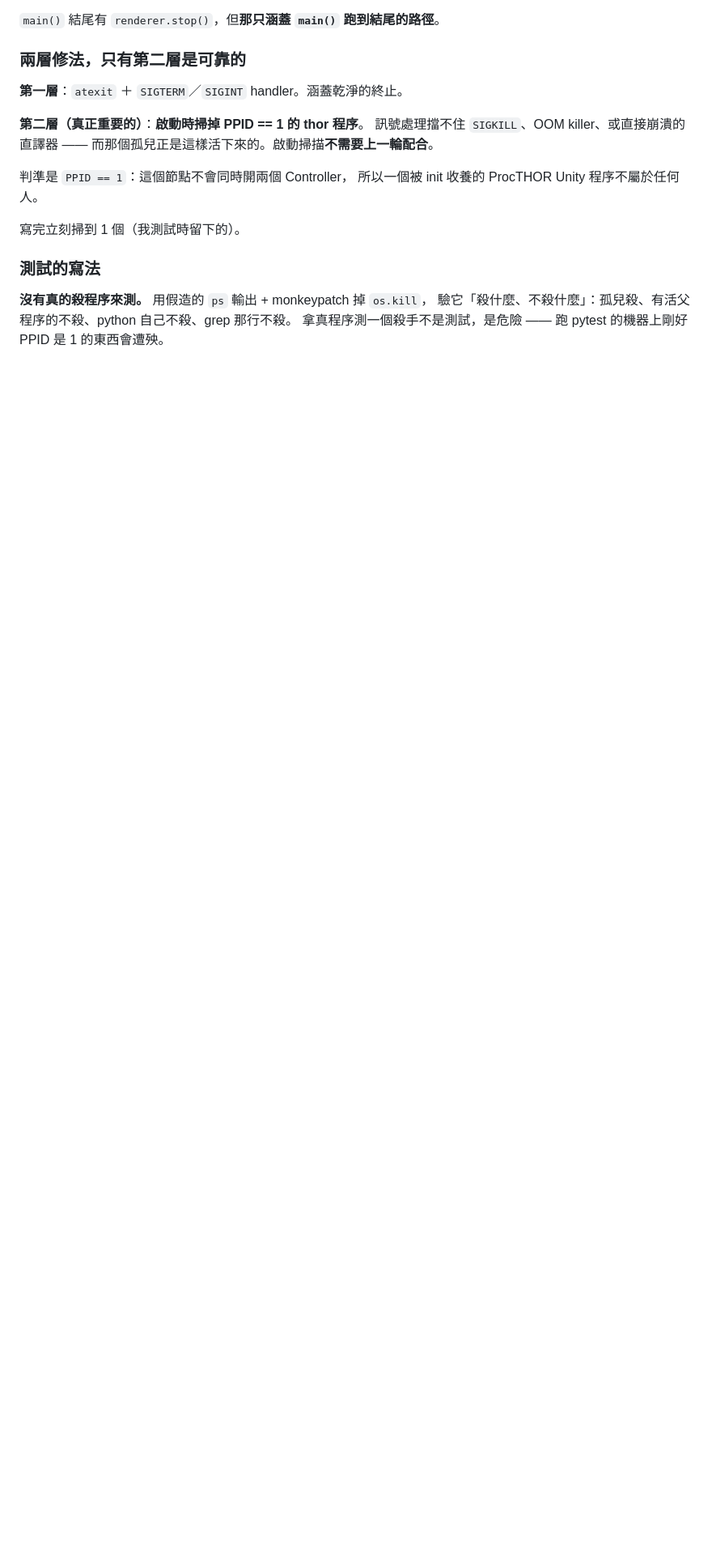
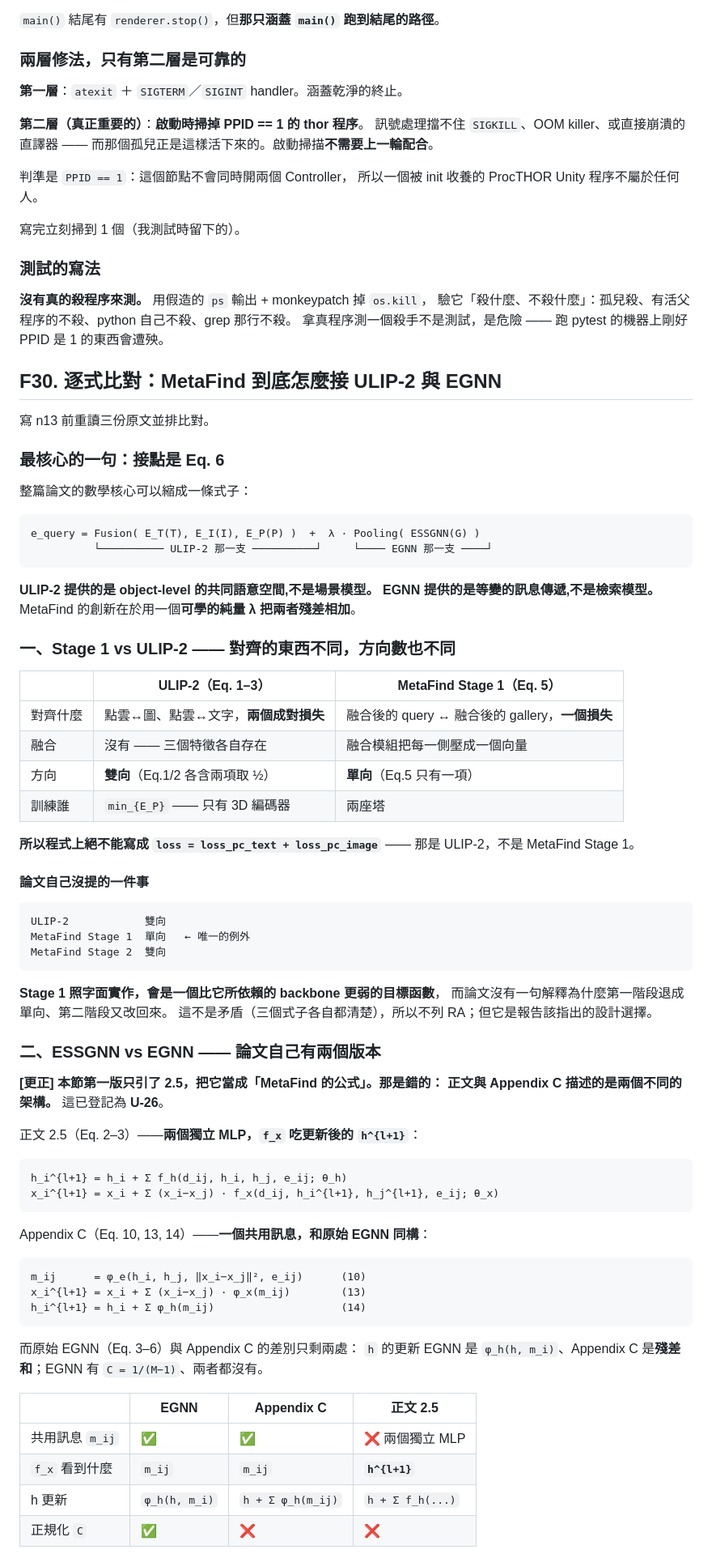
Before and after one commit to Kyzen5128/MetaFindV1, a Markdown page: docs/graph/00_FINDINGS.md, the part around one of its changes. Shown at 81% size. GitHub-like rendering; blank space fills up the shorter version.

Commit message:
F30: the formula-level reading, corrected on its own first draft
Re-read all three papers side by side before finishing n13, as instructed. The
first version of F30 was wrong in a way worth recording.

It presented section 2.5's equations as "MetaFind's ESSGNN" and contrasted them
with EGNN. But 2.5 and Appendix C describe DIFFERENT architectures:

  2.5 Eq. 2-3        two independent MLPs; f_x sees the UPDATED h^{l+1}
  Appendix C 10/13/14 one shared message m_ij = phi_e(...), then phi_x(m_ij)
                      and phi_h(m_ij) -- structurally EGNN

Appendix C differs from EGNN in only two places: the h update is a residual sum
rather than phi_h(h, m_i), and there is no C = 1/(M-1). So "MetaFind changed
four things about EGNN" was an artifact of reading only the main text.

The project had already registered this as U-26, in full, with the
implementation following 2.5. The specification was right; my summary of it was
not. Rewritten with both formulations side by side and a table of where the code
stands on each of the three registered contradictions -- U-17 squared, RA-2
scalar f_x, RA-1 semantic-only h0 -- all verified against essgnn.py rather than
asserted.

Kept from the first draft, because it survives the correction: MetaFind Stage 1
is UNIdirectional (Eq. 5, one term) while ULIP-2's own objective is
bidirectional (Eq. 1/2, each averaging two directions) and MetaFind's Stage 2
returns to bidirectional (Eq. 8). Stage 1 as literally specified is a weaker
objective than the backbone it builds on, and the paper never comments. Not a
contradiction -- each equation is internally clear -- so not an RA, but a design
choice the report should state, since every Table 1 cell rests on Stage 1.

Added the clearest statement of what MetaFind actually is, which the comparison
makes obvious and none of the three papers says in one place:

  e_query = Fusion(E_T(T), E_I(I), E_P(P)) + lambda * Pooling(ESSGNN(G))
            \_______ ULIP-2 branch _______/   \___ EGNN-derived branch ___/

ULIP-2 supplies an object-level shared semantic space and is not a scene model.
EGNN supplies equivariant message passing and is not a retrieval model. Eq. 6 is
the join, and the learnable scalar lambda is the whole of it.

Co-Authored-By: Claude Opus 5 <noreply@anthropic.com>

````diff
--- a/docs/graph/00_FINDINGS.md
+++ b/docs/graph/00_FINDINGS.md
@@ -1043,3 +1043,73 @@ PID 1294384   PPID 1   已存活 2,761 秒（46 分鐘）
 驗它「殺什麼、不殺什麼」：孤兒殺、有活父程序的不殺、python 自己不殺、grep 那行不殺。
 拿真程序測一個殺手不是測試，是危險 —— 跑 pytest 的機器上剛好 PPID 是 1 的東西會遭殃。
 
+## F30. 逐式比對：MetaFind 到底怎麼接 ULIP-2 與 EGNN
+
+寫 n13 前重讀三份原文並排比對。
+
+### 最核心的一句：接點是 Eq. 6
+
+整篇論文的數學核心可以縮成一條式子：
+
+```
+e_query = Fusion( E_T(T), E_I(I), E_P(P) )  +  λ · Pooling( ESSGNN(G) )
+          └────────── ULIP-2 那一支 ──────────┘     └──── EGNN 那一支 ────┘
+```
+
+**ULIP-2 提供的是 object-level 的共同語意空間,不是場景模型。**
+**EGNN 提供的是等變的訊息傳遞,不是檢索模型。**
+MetaFind 的創新在於用一個**可學的純量 λ 把兩者殘差相加**。
+
+### 一、Stage 1 vs ULIP-2 —— 對齊的東西不同，方向數也不同
+
+| | ULIP-2（Eq. 1–3） | MetaFind Stage 1（Eq. 5） |
+|---|---|---|
+| 對齊什麼 | 點雲↔圖、點雲↔文字，**兩個成對損失** | 融合後的 query ↔ 融合後的 gallery，**一個損失** |
+| 融合 | 沒有 —— 三個特徵各自存在 | 融合模組把每一側壓成一個向量 |
+| 方向 | **雙向**（Eq.1/2 各含兩項取 ½） | **單向**（Eq.5 只有一項） |
+| 訓練誰 | `min_{E_P}` —— 只有 3D 編碼器 | 兩座塔 |
+
+**所以程式上絕不能寫成 `loss = loss_pc_text + loss_pc_image`** —— 那是 ULIP-2，不是 MetaFind Stage 1。
+
+#### 論文自己沒提的一件事
+
+```
+ULIP-2            雙向
+MetaFind Stage 1  單向   ← 唯一的例外
+MetaFind Stage 2  雙向
+```
+
+**Stage 1 照字面實作，會是一個比它所依賴的 backbone 更弱的目標函數**，
+而論文沒有一句解釋為什麼第一階段退成單向、第二階段又改回來。
+這不是矛盾（三個式子各自都清楚），所以不列 RA；但它是報告該指出的設計選擇。
+
+### 二、ESSGNN vs EGNN —— **論文自己有兩個版本**
+
+**[更正] 本節第一版只引了 2.5，把它當成「MetaFind 的公式」。那是錯的：
+正文與 Appendix C 描述的是兩個不同的架構。** 這已登記為 **U-26**。
+
+正文 2.5（Eq. 2–3）——**兩個獨立 MLP，`f_x` 吃更新後的 `h^{l+1}`**：
+
+```
+h_i^{l+1} = h_i + Σ f_h(d_ij, h_i, h_j, e_ij; θ_h)
+x_i^{l+1} = x_i + Σ (x_i−x_j) · f_x(d_ij, h_i^{l+1}, h_j^{l+1}, e_ij; θ_x)
+```
+
+Appendix C（Eq. 10, 13, 14）——**一個共用訊息，和原始 EGNN 同構**：
+
+```
+m_ij      = φ_e(h_i, h_j, ‖x_i−x_j‖², e_ij)      (10)
+x_i^{l+1} = x_i + Σ (x_i−x_j) · φ_x(m_ij)        (13)
+h_i^{l+1} = h_i + Σ φ_h(m_ij)                    (14)
+```
+
+而原始 EGNN（Eq. 3–6）與 Appendix C 的差別只剩兩處：
+`h` 的更新 EGNN 是 `φ_h(h, m_i)`、Appendix C 是**殘差和**；EGNN 有 `C = 1/(M−1)`、兩者都沒有。
+
+| | EGNN | Appendix C | 正文 2.5 |
+|---|---|---|---|
+| 共用訊息 `m_ij` | ✅ | ✅ | ❌ 兩個獨立 MLP |
+| `f_x` 看到什麼 | `m_ij` | `m_ij` | **`h^{l+1}`** |
+| h 更新 | `φ_h(h, m_i)` | `h + Σ φ_h(m_ij)` | `h + Σ f_h(...)` |
+| 正規化 `C` | ✅ | ❌ | ❌ |
+
````
Also changed, not shown: other parts of docs/graph/00_FINDINGS.md (+12 -0 lines).
